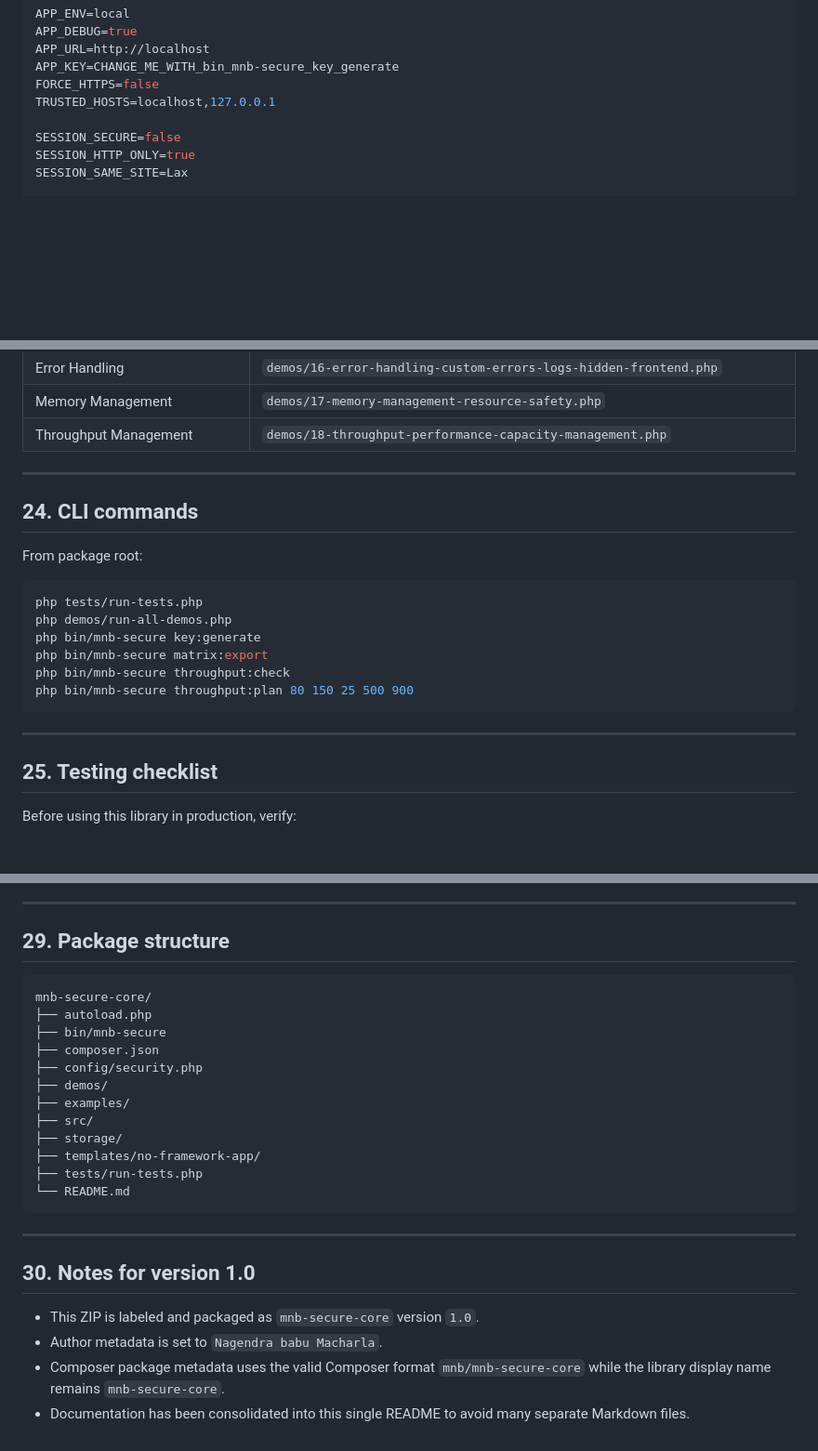
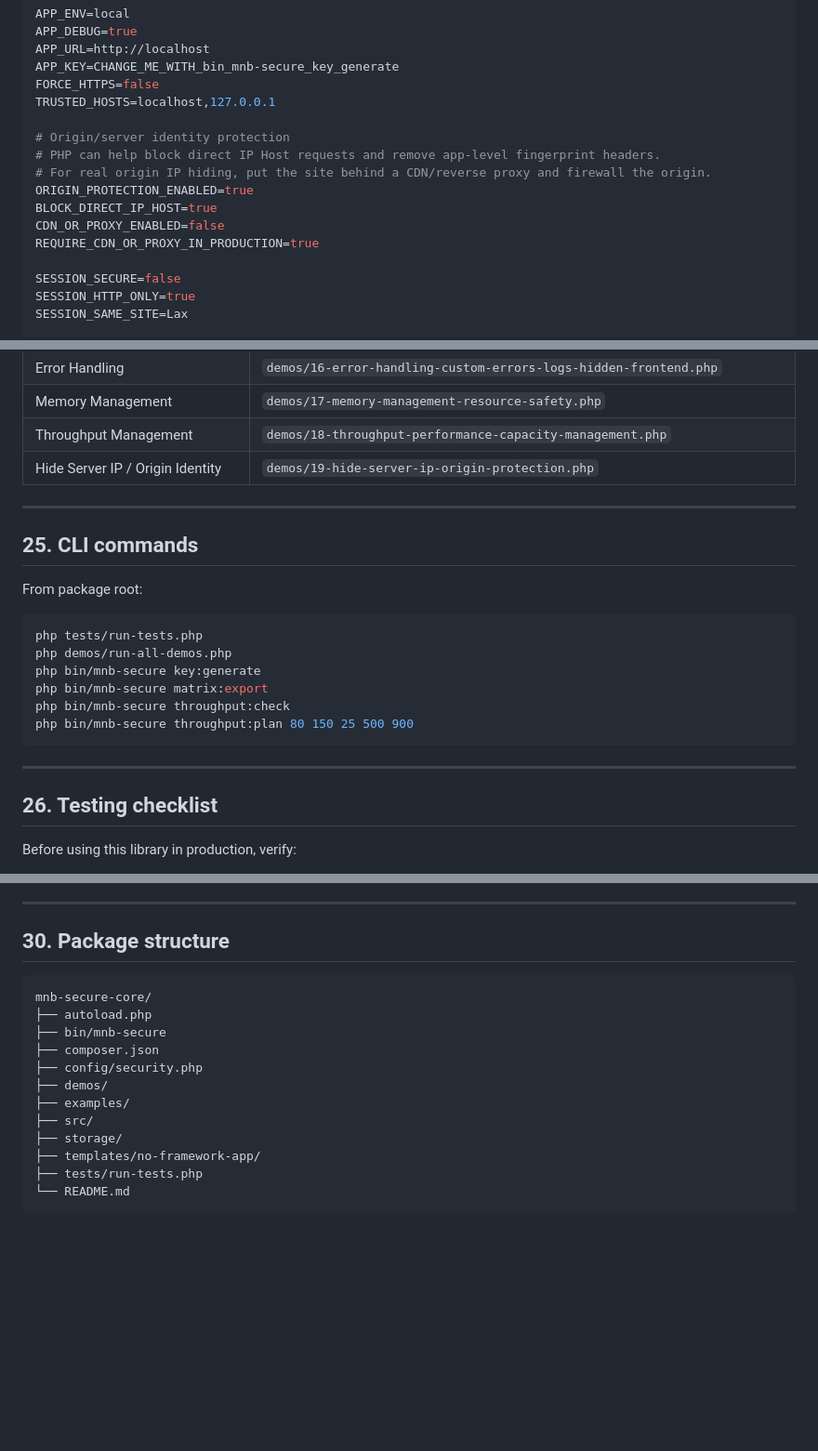
Before and after one commit to mnagendrababu23/mnb-secure-core, a Markdown page: README.md, 3 parts joined by grey strips. Shown at 93% size. GitHub-like rendering; blank space fills up the shorter version.

````diff
--- a/README.md
+++ b/README.md
@@ -122,6 +123,14 @@ APP_URL=http://localhost
 APP_KEY=CHANGE_ME_WITH_bin_mnb-secure_key_generate
 FORCE_HTTPS=false
 TRUSTED_HOSTS=localhost,127.0.0.1
+
+# Origin/server identity protection
+# PHP can help block direct IP Host requests and remove app-level fingerprint headers.
+# For real origin IP hiding, put the site behind a CDN/reverse proxy and firewall the origin.
+ORIGIN_PROTECTION_ENABLED=true
+BLOCK_DIRECT_IP_HOST=true
+CDN_OR_PROXY_ENABLED=false
+REQUIRE_CDN_OR_PROXY_IN_PRODUCTION=true
 
 SESSION_SECURE=false
 SESSION_HTTP_ONLY=true
@@ -645,10 +716,11 @@ Demo map:
 | Error Handling | `demos/16-error-handling-custom-errors-logs-hidden-frontend.php` |
 | Memory Management | `demos/17-memory-management-resource-safety.php` |
 | Throughput Management | `demos/18-throughput-performance-capacity-management.php` |
+| Hide Server IP / Origin Identity | `demos/19-hide-server-ip-origin-protection.php` |
 
 ---
 
-## 24. CLI commands
+## 25. CLI commands
 
 From package root:
 
@@ -663,7 +735,7 @@ php bin/mnb-secure throughput:plan 80 150 25 500 900
 
 ---
 
-## 25. Testing checklist
+## 26. Testing checklist
 
 Before using this library in production, verify:
 
@@ -760,7 +835,7 @@ Typical flow:
 
 ---
 
-## 29. Package structure
+## 30. Package structure
 
 ```text
 mnb-secure-core/
@@ -776,12 +851,3 @@ mnb-secure-core/
 ├── tests/run-tests.php
 └── README.md
 ```
-
----
-
-## 30. Notes for version 1.0
-
-- This ZIP is labeled and packaged as `mnb-secure-core` version `1.0`.
-- Author metadata is set to `Nagendra babu Macharla`.
-- Composer package metadata uses the valid Composer format `mnb/mnb-secure-core` while the library display name remains `mnb-secure-core`.
-- Documentation has been consolidated into this single README to avoid many separate Markdown files.
````
Also changed, not shown: other parts of README.md (+79 -13 lines).
